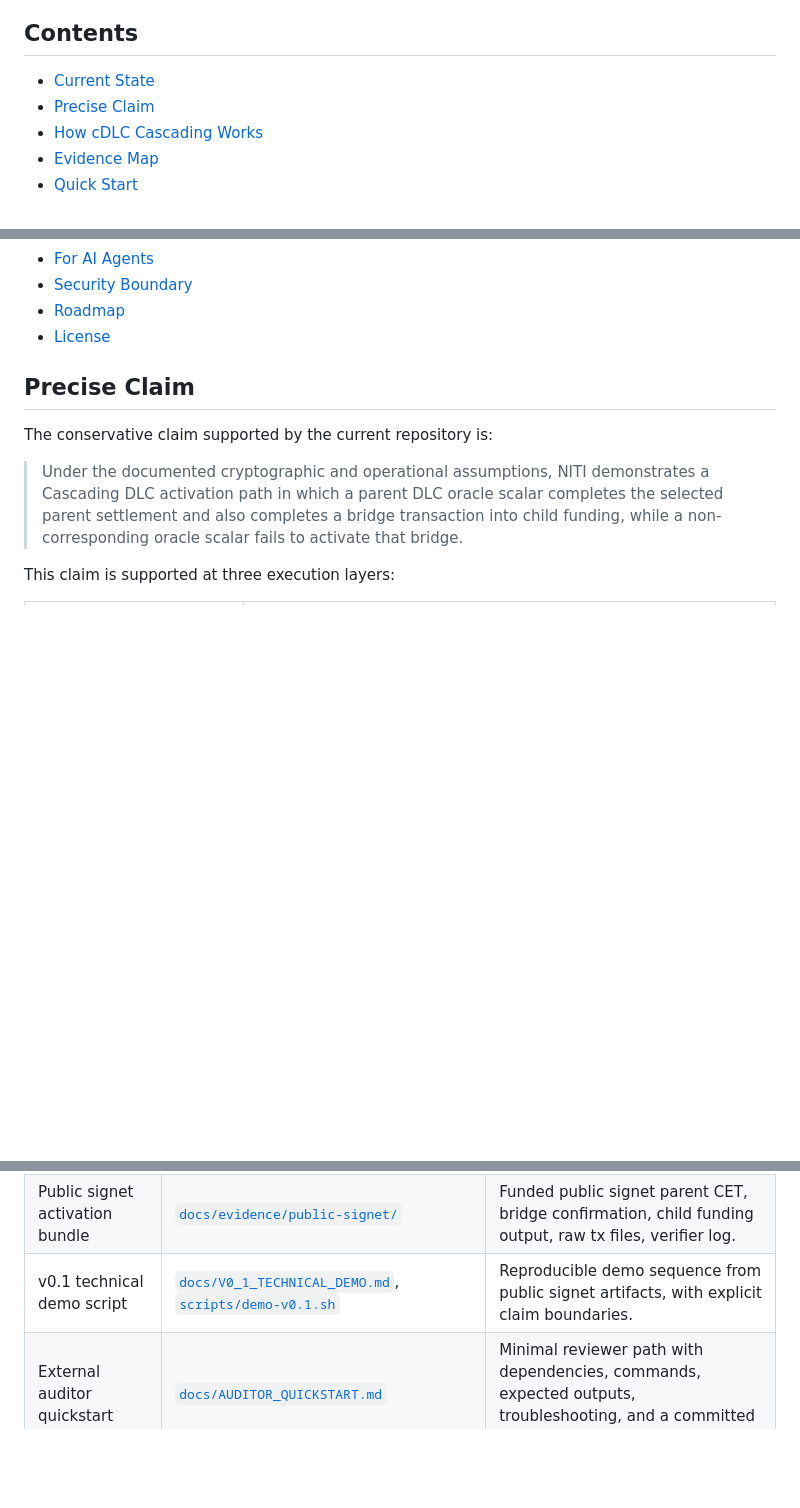
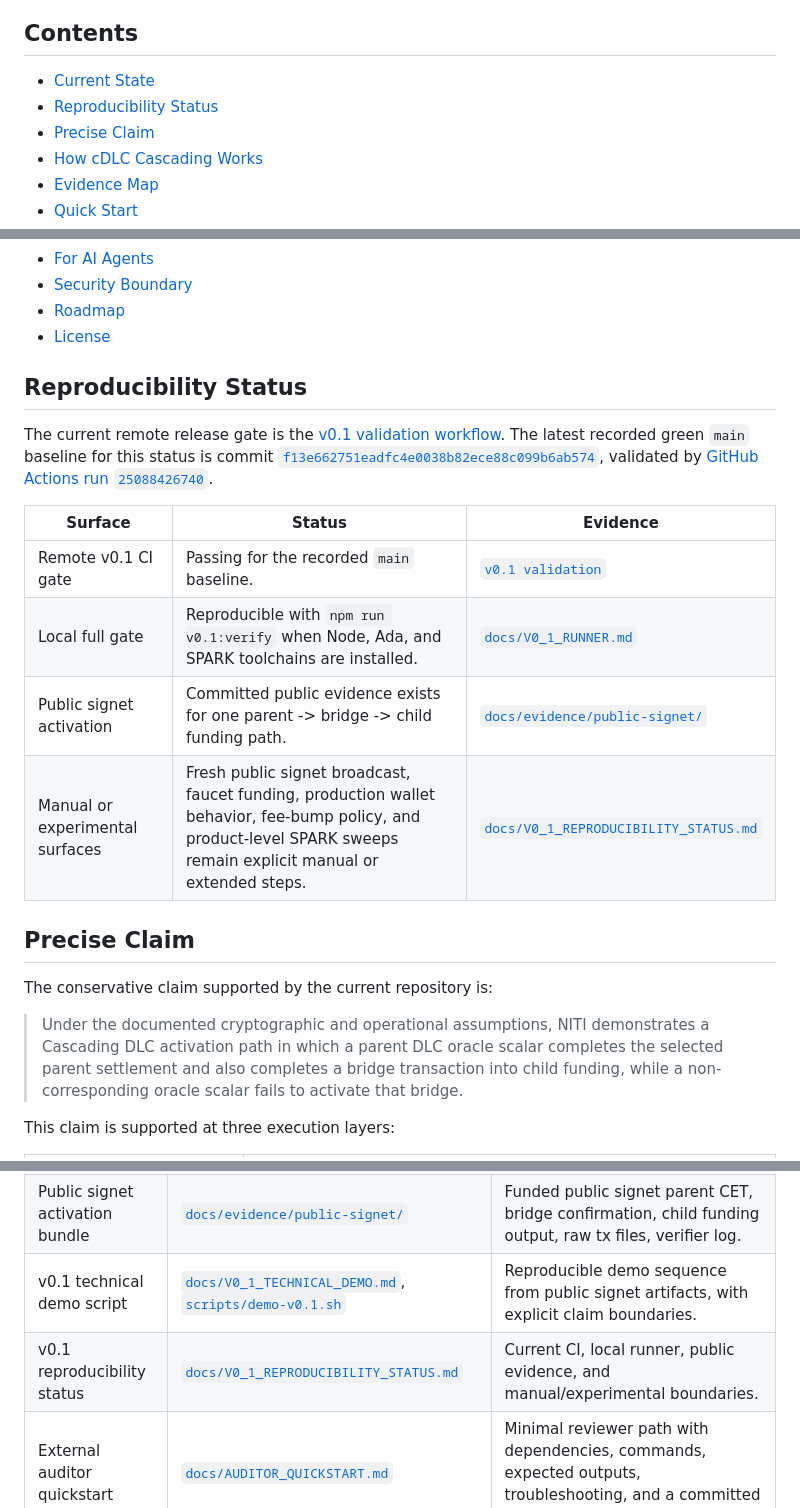
Before and after one commit to dev865077/NITI, a Markdown page: README.md, 3 parts joined by grey strips. Drawn GitHub-style; blank space fills up the shorter version.

Commit message:
Add v0.1 reproducibility status (#170)
Co-authored-by: NITI Research <dev865077@users.noreply.github.com>

```diff
--- a/README.md
+++ b/README.md
@@ -47,6 +47,7 @@ fee/reorg policy, and external review.
 ## Contents
 
 - [Current State](#current-state)
+- [Reproducibility Status](#reproducibility-status)
 - [Precise Claim](#precise-claim)
 - [How cDLC Cascading Works](#how-cdlc-cascading-works)
 - [Evidence Map](#evidence-map)
@@ -61,6 +62,22 @@ fee/reorg policy, and external review.
 - [Security Boundary](#security-boundary)
 - [Roadmap](#roadmap)
 - [License](#license)
+
+## Reproducibility Status
+
+The current remote release gate is the
+[v0.1 validation workflow](https://github.com/dev865077/NITI/actions/workflows/v0-1-validation.yml).
+The latest recorded green `main` baseline for this status is commit
+[`f13e662751eadfc4e0038b82ece88c099b6ab574`](https://github.com/dev865077/NITI/commit/f13e662751eadfc4e0038b82ece88c099b6ab574),
+validated by
+[GitHub Actions run `25088426740`](https://github.com/dev865077/NITI/actions/runs/25088426740).
+
+| Surface | Status | Evidence |
+| --- | --- | --- |
+| Remote v0.1 CI gate | Passing for the recorded `main` baseline. | [`v0.1 validation`](https://github.com/dev865077/NITI/actions/workflows/v0-1-validation.yml) |
+| Local full gate | Reproducible with `npm run v0.1:verify` when Node, Ada, and SPARK toolchains are installed. | [`docs/V0_1_RUNNER.md`](docs/V0_1_RUNNER.md) |
+| Public signet activation | Committed public evidence exists for one parent -> bridge -> child funding path. | [`docs/evidence/public-signet/`](docs/evidence/public-signet/) |
+| Manual or experimental surfaces | Fresh public signet broadcast, faucet funding, production wallet behavior, fee-bump policy, and product-level SPARK sweeps remain explicit manual or extended steps. | [`docs/V0_1_REPRODUCIBILITY_STATUS.md`](docs/V0_1_REPRODUCIBILITY_STATUS.md) |
 
 ## Precise Claim
 
@@ -135,6 +152,7 @@ Use this table as the top-level audit map.
 | Architecture note | [`docs/ARCHITECTURE.md`](docs/ARCHITECTURE.md) | Research, proof, and testnet architecture. |
 | Public signet activation bundle | [`docs/evidence/public-signet/`](docs/evidence/public-signet/) | Funded public signet parent CET, bridge confirmation, child funding output, raw tx files, verifier log. |
 | v0.1 technical demo script | [`docs/V0_1_TECHNICAL_DEMO.md`](docs/V0_1_TECHNICAL_DEMO.md), [`scripts/demo-v0.1.sh`](scripts/demo-v0.1.sh) | Reproducible demo sequence from public signet artifacts, with explicit claim boundaries. |
+| v0.1 reproducibility status | [`docs/V0_1_REPRODUCIBILITY_STATUS.md`](docs/V0_1_REPRODUCIBILITY_STATUS.md) | Current CI, local runner, public evidence, and manual/experimental boundaries. |
 | External auditor quickstart | [`docs/AUDITOR_QUICKSTART.md`](docs/AUDITOR_QUICKSTART.md) | Minimal reviewer path with dependencies, commands, expected outputs, troubleshooting, and a committed demo transcript. |
 | v0.1 limitations document | [`docs/V0_1_LIMITATIONS.md`](docs/V0_1_LIMITATIONS.md) | Technical diligence boundary for oracle, fee, liquidity, collateral, state retention, bilateral protocol, Lightning, and mainnet readiness. |
 | v0.1 release notes draft | [`docs/V0_1_RELEASE_NOTES.md`](docs/V0_1_RELEASE_NOTES.md) | Allowed/forbidden release claims, residual assumptions, and anti-overclaim reviewer checklist. |
```
Also changed, not shown: docs/V0_1_REPRODUCIBILITY_STATUS.md (added, +50 -0 lines).
